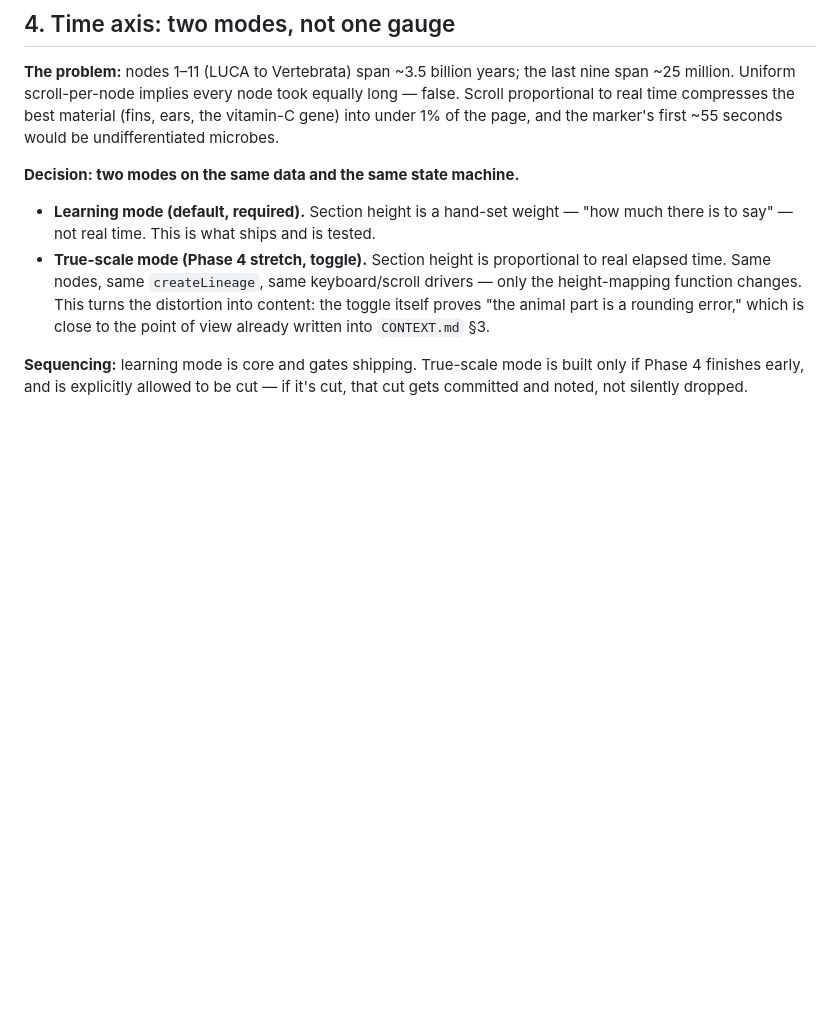
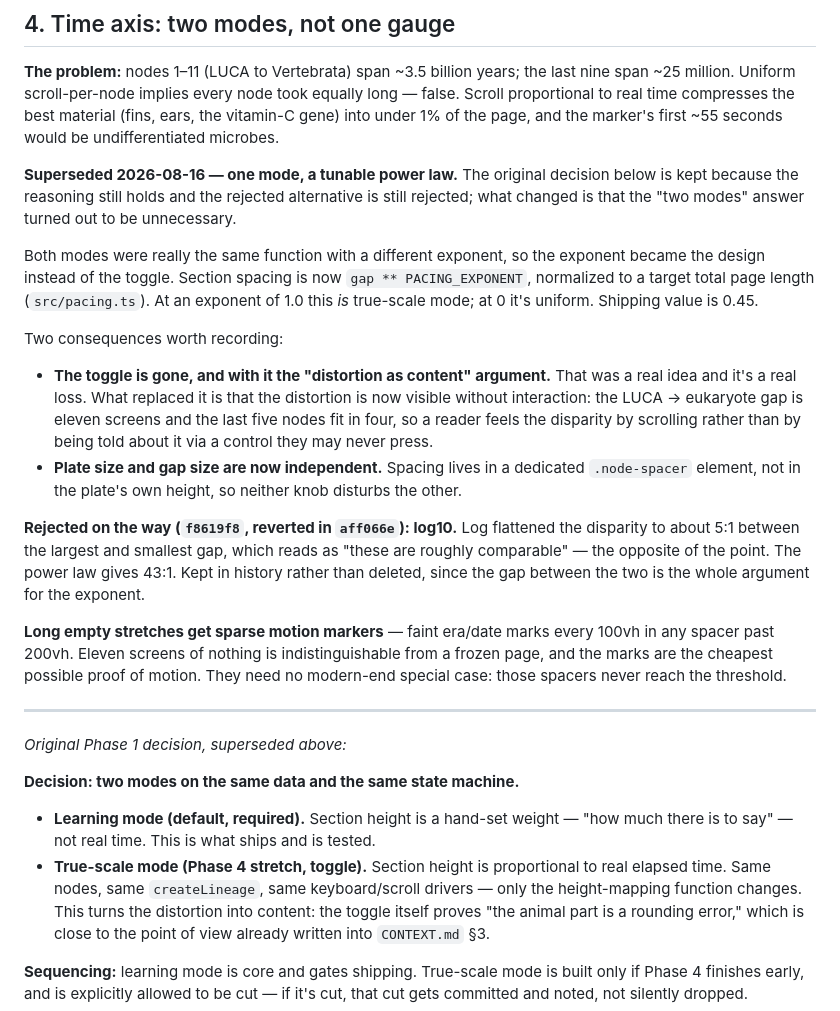
Before and after one commit to comp4020-agentic-coding-studio/comp4020-ass1-Adeeth101, a Markdown page: docs/DESIGN.md, the part around the change. Rendered like a GitHub page; blank space fills up the shorter version.

Commit message:
Record the pacing decision that replaced §4's two modes
DESIGN.md §4 still described section height as a hand-set "how much
there is to say" weight with true-scale behind a Phase 4 toggle. Both
are now wrong, and a stale design record is worse than none.

The two modes collapsed into one function: they were always the same
mapping with a different exponent, so the exponent became the design
instead of the toggle. Exponent 1.0 is literally true-scale mode.

Kept the original text below the update rather than overwriting it --
the toggle's "distortion as content" argument was a real idea and
losing it is a real cost, which is only legible if what was given up is
still on the page. Same for the rejected log10 attempt: the 5:1 vs 43:1
disparity between the two is the entire argument for the exponent, and
it disappears if the loser is deleted.

Co-Authored-By: Claude Opus 5 (1M context) <noreply@anthropic.com>

```diff
--- a/docs/DESIGN.md
+++ b/docs/DESIGN.md
@@ -104,6 +104,45 @@ the last nine span ~25 million. Uniform scroll-per-node implies every node
 took equally long — false. Scroll proportional to real time compresses the
 best material (fins, ears, the vitamin-C gene) into under 1% of the page,
 and the marker's first ~55 seconds would be undifferentiated microbes.
+
+**Superseded 2026-08-16 — one mode, a tunable power law.** The original
+decision below is kept because the reasoning still holds and the rejected
+alternative is still rejected; what changed is that the "two modes" answer
+turned out to be unnecessary.
+
+Both modes were really the same function with a different exponent, so the
+exponent became the design instead of the toggle. Section spacing is now
+`gap ** PACING_EXPONENT`, normalized to a target total page length
+(`src/pacing.ts`). At an exponent of 1.0 this *is* true-scale mode; at 0
+it's uniform. Shipping value is 0.45.
+
+Two consequences worth recording:
+
+- **The toggle is gone, and with it the "distortion as content" argument.**
+  That was a real idea and it's a real loss. What replaced it is that the
+  distortion is now visible without interaction: the LUCA → eukaryote gap is
+  eleven screens and the last five nodes fit in four, so a reader feels the
+  disparity by scrolling rather than by being told about it via a control
+  they may never press.
+- **Plate size and gap size are now independent.** Spacing lives in a
+  dedicated `.node-spacer` element, not in the plate's own height, so
+  neither knob disturbs the other.
+
+**Rejected on the way (`f8619f8`, reverted in `aff066e`): log10.** Log
+flattened the disparity to about 5:1 between the largest and smallest gap,
+which reads as "these are roughly comparable" — the opposite of the point.
+The power law gives 43:1. Kept in history rather than deleted, since the
+gap between the two is the whole argument for the exponent.
+
+**Long empty stretches get sparse motion markers** — faint era/date marks
+every 100vh in any spacer past 200vh. Eleven screens of nothing is
+indistinguishable from a frozen page, and the marks are the cheapest
+possible proof of motion. They need no modern-end special case: those
+spacers never reach the threshold.
+
+---
+
+*Original Phase 1 decision, superseded above:*
 
 **Decision: two modes on the same data and the same state machine.**
 
```
